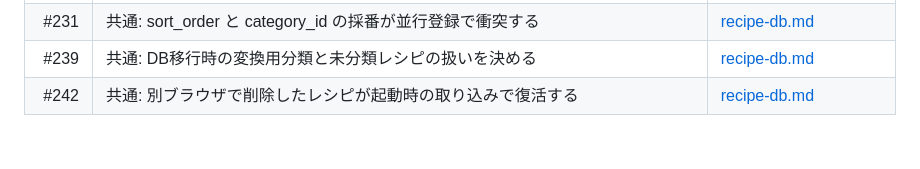
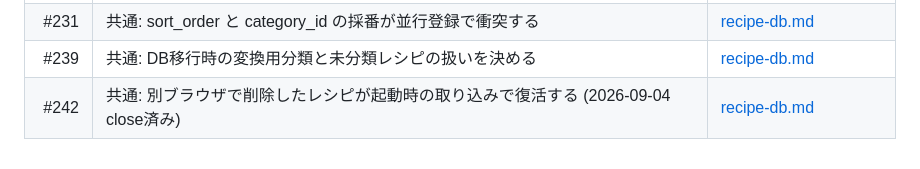
Before and after one commit to kwdch013/crafting_dq10, a Markdown page: docs/issues.md, the part around the change. Rendered like a GitHub page.

```diff
--- a/docs/issues.md
+++ b/docs/issues.md
@@ -108,4 +108,4 @@ issueには対象領域に応じてラベルを付与します。
 | #230 | 共通: 保存失敗時のalert文言をエラーの種類に応じて分ける | [common.md](issues/common.md) |
 | #231 | 共通: sort_order と category_id の採番が並行登録で衝突する | [recipe-db.md](issues/recipe-db.md) |
 | #239 | 共通: DB移行時の変換用分類と未分類レシピの扱いを決める | [recipe-db.md](issues/recipe-db.md) |
-| #242 | 共通: 別ブラウザで削除したレシピが起動時の取り込みで復活する | [recipe-db.md](issues/recipe-db.md) |
+| #242 | 共通: 別ブラウザで削除したレシピが起動時の取り込みで復活する (2026-09-04 close済み) | [recipe-db.md](issues/recipe-db.md) |
```
Also changed, not shown: docs/issues/recipe-db.md (+4 -5 lines).
